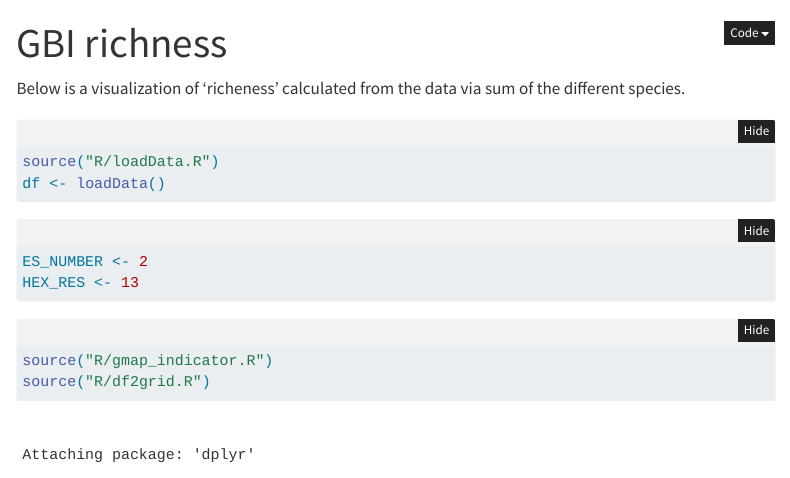
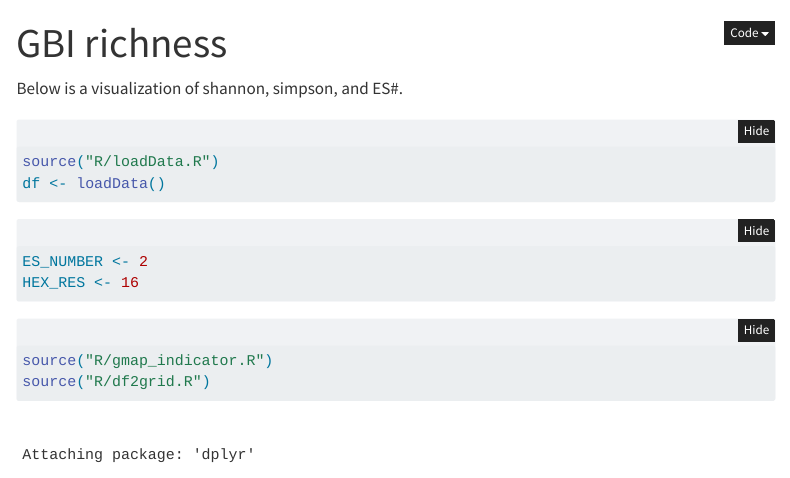
Before and after one commit to BeakGeeks/gbi-page, a Quarto document (richness.qmd): the page in a window 1100 px wide, from its top. Rendered offline with R 4.5, knitr and Pandoc in place of Quarto, with nearby package versions; folded parts are opened; some code elsewhere in the file could not run offline; menus at the side of the page are left out.

Commit message:
minor improves

````diff
--- a/richness.qmd
+++ b/richness.qmd
@@ -3,7 +3,7 @@ title: "GBI richness"
 code-fold: true
 ---
 
-Below is a visualization of 'richeness' calculated from the data via sum of the different species.
+Below is a visualization of shannon, simpson, and ES#.
 
 ```{r}
 #| code-summary: load data
@@ -14,7 +14,7 @@ df <- loadData()
 ```{r}
 #| code-summary: constants
 ES_NUMBER <- 2
-HEX_RES <- 13
+HEX_RES <- 16
 ```
 
 ```{r}
````
Also changed, not shown: index.qmd (+3 -0 lines).
